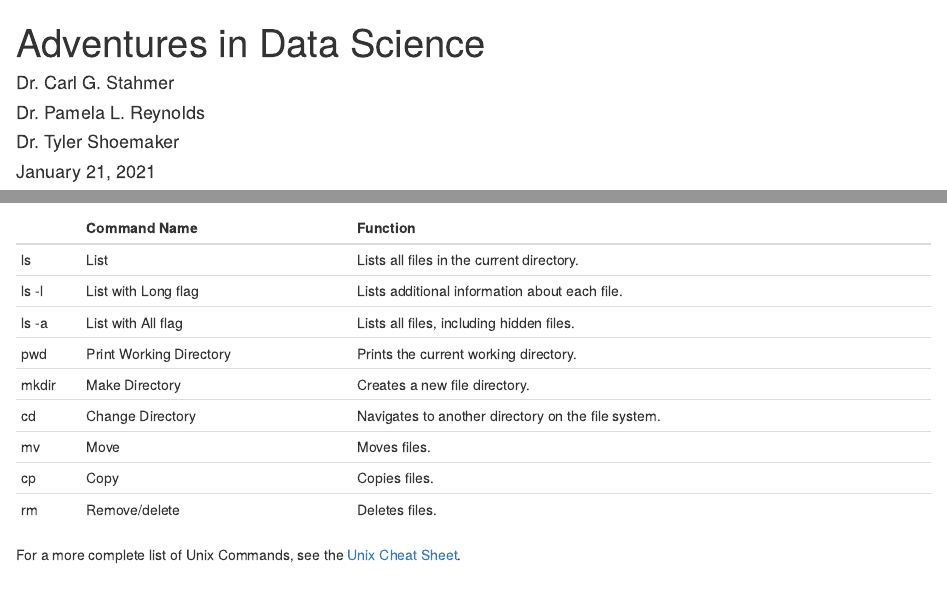
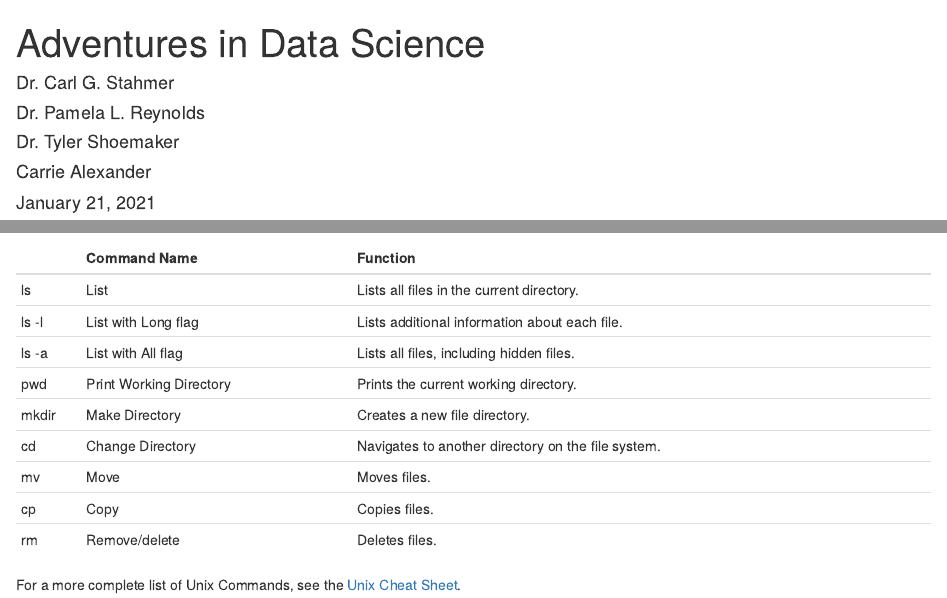
Before and after one commit to ucdavisdatalab/adventures_in_data_science, an R Markdown document (index.Rmd): the page in a window 1100 px wide, from its top, and a second part further down, joined at a grey line. Rendered offline with R 4.5, knitr and Pandoc, with nearby package versions; drawn as R Markdown's standard HTML page in place of the format the file asks for.

Commit message:
Fixed image rendering and added Carrie as author

```diff
--- a/index.Rmd
+++ b/index.Rmd
@@ -1,6 +1,6 @@
 ---
 title: Adventures in Data Science
-author: [Dr. Carl G. Stahmer, Dr. Pamela L. Reynolds, Dr. Tyler Shoemaker]
+author: [Dr. Carl G. Stahmer, Dr. Pamela L. Reynolds, Dr. Tyler Shoemaker, Carrie Alexander]
 date: January 21, 2021
 output:
    rmdformats::readthedown
```
